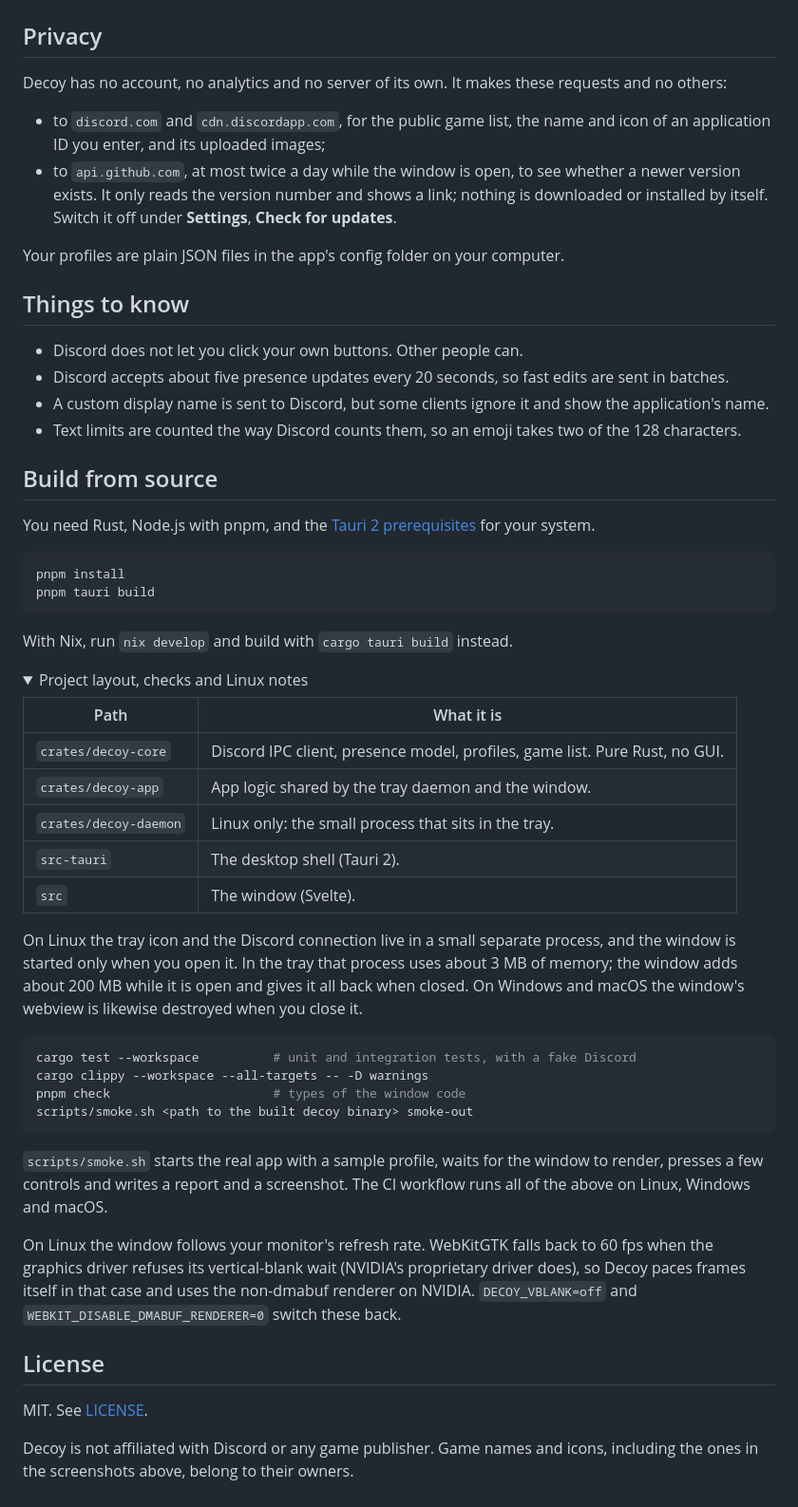
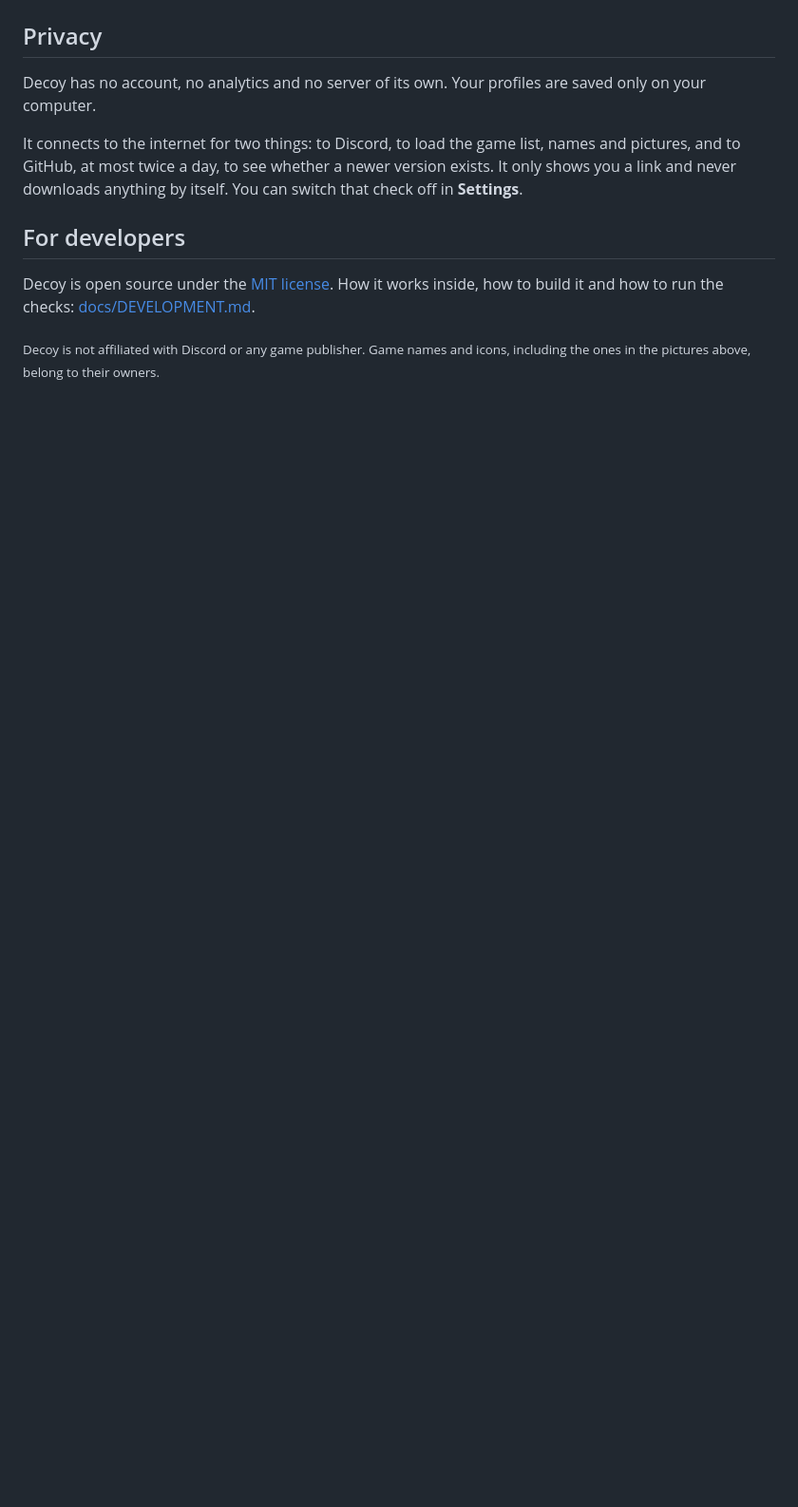
Before and after one commit to mountain-beaver/decoy, a Markdown page: README.md, the part around one of its changes. Shown at 95% size. GitHub-like rendering; folded sections open; blank space fills up the shorter version.

````diff
--- a/README.md
+++ b/README.md
@@ -89,59 +120,12 @@ Game names and icons are loaded from Discord's public API and CDN when you use t
 
 ## Privacy
 
-Decoy has no account, no analytics and no server of its own. It makes these requests and no others:
+Decoy has no account, no analytics and no server of its own. Your profiles are saved only on your computer.
 
-- to `discord.com` and `cdn.discordapp.com`, for the public game list, the name and icon of an application ID you enter, and its uploaded images;
-- to `api.github.com`, at most twice a day while the window is open, to see whether a newer version exists. It only reads the version number and shows a link; nothing is downloaded or installed by itself. Switch it off under **Settings**, **Check for updates**.
+It connects to the internet for two things: to Discord, to load the game list, names and pictures, and to GitHub, at most twice a day, to see whether a newer version exists. It only shows you a link and never downloads anything by itself. You can switch that check off in **Settings**.
 
-Your profiles are plain JSON files in the app's config folder on your computer.
+## For developers
 
-## Things to know
+Decoy is open source under the [MIT license](LICENSE). How it works inside, how to build it and how to run the checks: [docs/DEVELOPMENT.md](docs/DEVELOPMENT.md).
 
-- Discord does not let you click your own buttons. Other people can.
-- Discord accepts about five presence updates every 20 seconds, so fast edits are sent in batches.
-- A custom display name is sent to Discord, but some clients ignore it and show the application's name.
-- Text limits are counted the way Discord counts them, so an emoji takes two of the 128 characters.
-
-## Build from source
-
-You need Rust, Node.js with pnpm, and the [Tauri 2 prerequisites](https://v2.tauri.app/start/prerequisites/) for your system.
-
-```sh
-pnpm install
-pnpm tauri build
-```
-
-With Nix, run `nix develop` and build with `cargo tauri build` instead.
-
-<details>
-<summary>Project layout, checks and Linux notes</summary>
-
-| Path | What it is |
-|---|---|
-| `crates/decoy-core` | Discord IPC client, presence model, profiles, game list. Pure Rust, no GUI. |
-| `crates/decoy-app` | App logic shared by the tray daemon and the window. |
-| `crates/decoy-daemon` | Linux only: the small process that sits in the tray. |
-| `src-tauri` | The desktop shell (Tauri 2). |
-| `src` | The window (Svelte). |
-
-On Linux the tray icon and the Discord connection live in a small separate process, and the window is started only when you open it. In the tray that process uses about 3 MB of memory; the window adds about 200 MB while it is open and gives it all back when closed. On Windows and macOS the window's webview is likewise destroyed when you close it.
-
-```sh
-cargo test --workspace          # unit and integration tests, with a fake Discord
-cargo clippy --workspace --all-targets -- -D warnings
-pnpm check                      # types of the window code
-scripts/smoke.sh <path to the built decoy binary> smoke-out
-```
-
-`scripts/smoke.sh` starts the real app with a sample profile, waits for the window to render, presses a few controls and writes a report and a screenshot. The CI workflow runs all of the above on Linux, Windows and macOS.
-
-On Linux the window follows your monitor's refresh rate. WebKitGTK falls back to 60 fps when the graphics driver refuses its vertical-blank wait (NVIDIA's proprietary driver does), so Decoy paces frames itself in that case and uses the non-dmabuf renderer on NVIDIA. `DECOY_VBLANK=off` and `WEBKIT_DISABLE_DMABUF_RENDERER=0` switch these back.
-
-</details>
-
-## License
-
-MIT. See [LICENSE](LICENSE).
-
-Decoy is not affiliated with Discord or any game publisher. Game names and icons, including the ones in the screenshots above, belong to their owners.
+<sub>Decoy is not affiliated with Discord or any game publisher. Game names and icons, including the ones in the pictures above, belong to their owners.</sub>
````
Also changed, not shown: other parts of README.md (+78 -47 lines), docs/DEVELOPMENT.md (added, +51 -0 lines), docs/buttons-dark.png (added), docs/buttons-light.png (added), docs/download-linux.png (added), docs/download-macos.png (added), docs/download-windows.png (added), docs/ideas.png (added), 1 other file.
